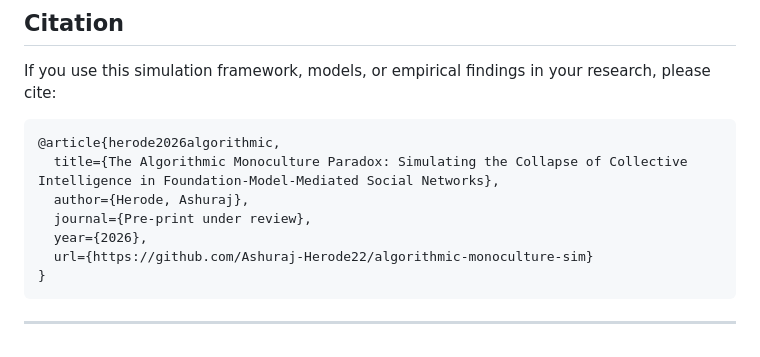
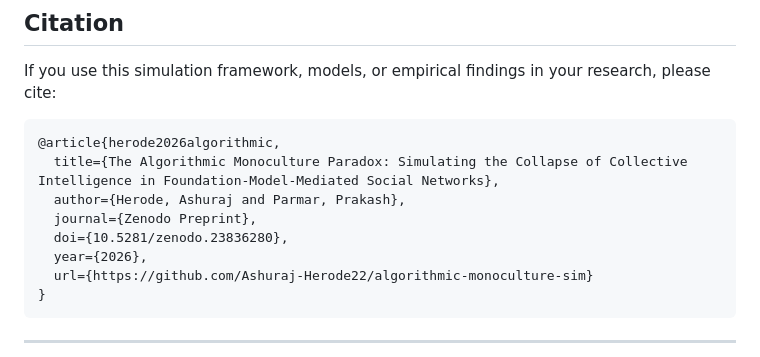
Before and after one commit to Ashuraj-Herode22/algorithmic-monoculture-sim, a Markdown page: README.md, the part around the change. GitHub-like rendering.

Commit message:
docs: add official Zenodo DOI badge and publication citation

````diff
--- a/README.md
+++ b/README.md
@@ -152,8 +152,9 @@ If you use this simulation framework, models, or empirical findings in your rese
 ```bibtex
 @article{herode2026algorithmic,
   title={The Algorithmic Monoculture Paradox: Simulating the Collapse of Collective Intelligence in Foundation-Model-Mediated Social Networks},
-  author={Herode, Ashuraj},
-  journal={Pre-print under review},
+  author={Herode, Ashuraj and Parmar, Prakash},
+  journal={Zenodo Preprint},
+  doi={10.5281/zenodo.23836280},
   year={2026},
   url={https://github.com/Ashuraj-Herode22/algorithmic-monoculture-sim}
 }
````
